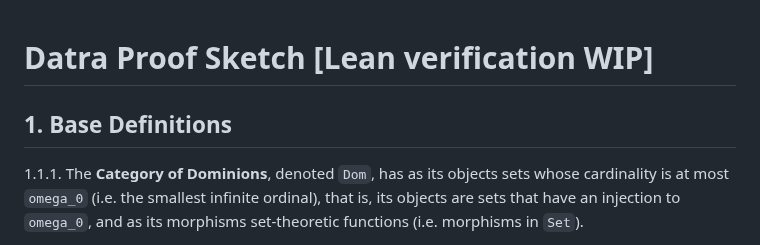
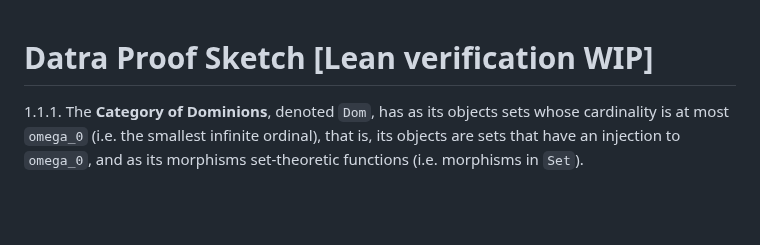
Before and after one commit to qualiascript/datra, a Markdown page: datra.md, the part around the change. Rendered like a GitHub page; blank space fills up the shorter version.

```diff
--- a/datra.md
+++ b/datra.md
@@ -1,6 +1,4 @@
 # Datra Proof Sketch [Lean verification WIP]
-
-## 1. Base Definitions
 
 1.1.1. The **Category of Dominions**, denoted `Dom`, has as its objects sets whose cardinality is at most `omega_0`
 (i.e. the smallest infinite ordinal), that is, its objects are sets that have an injection to `omega_0`, and as its
```
